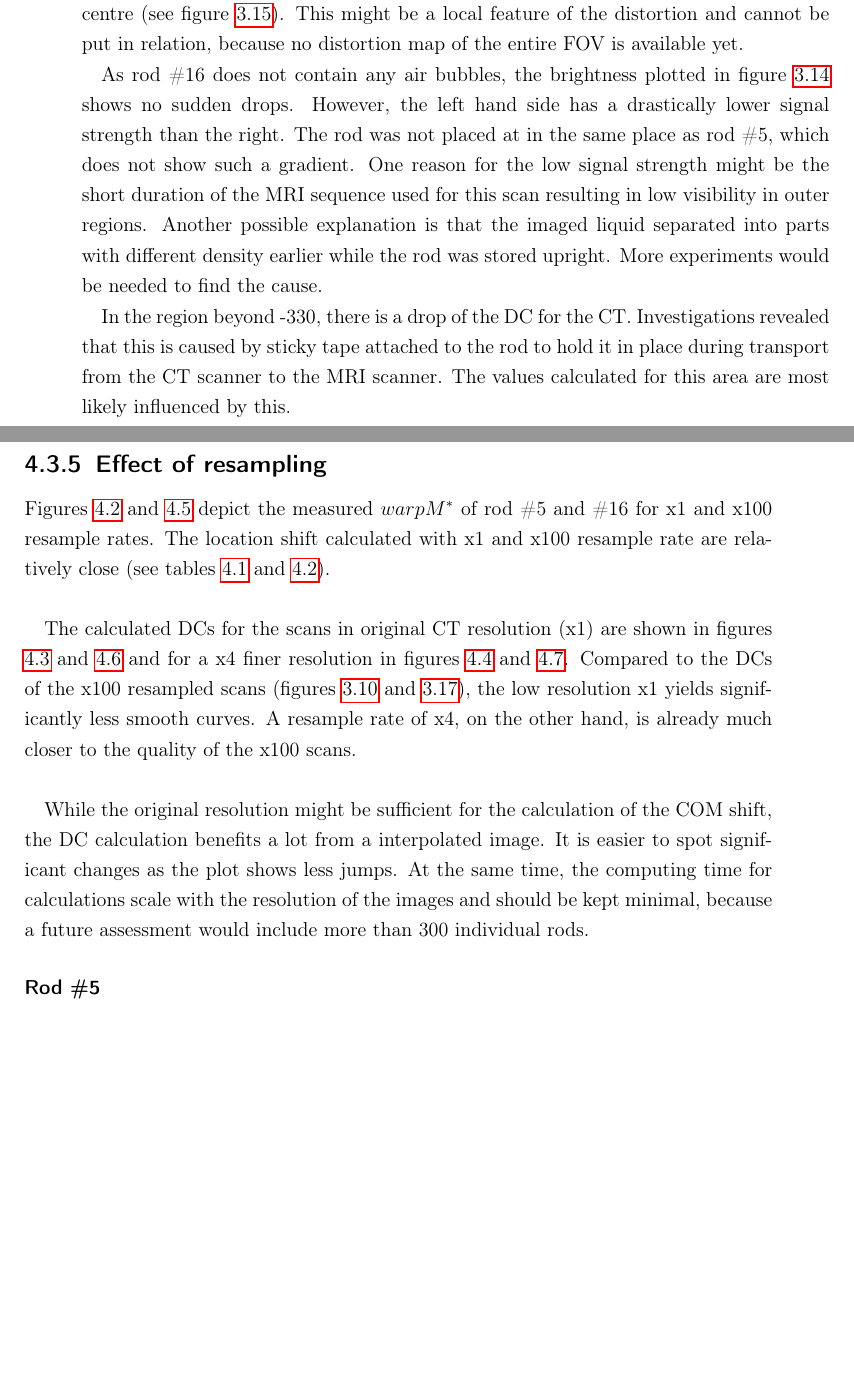
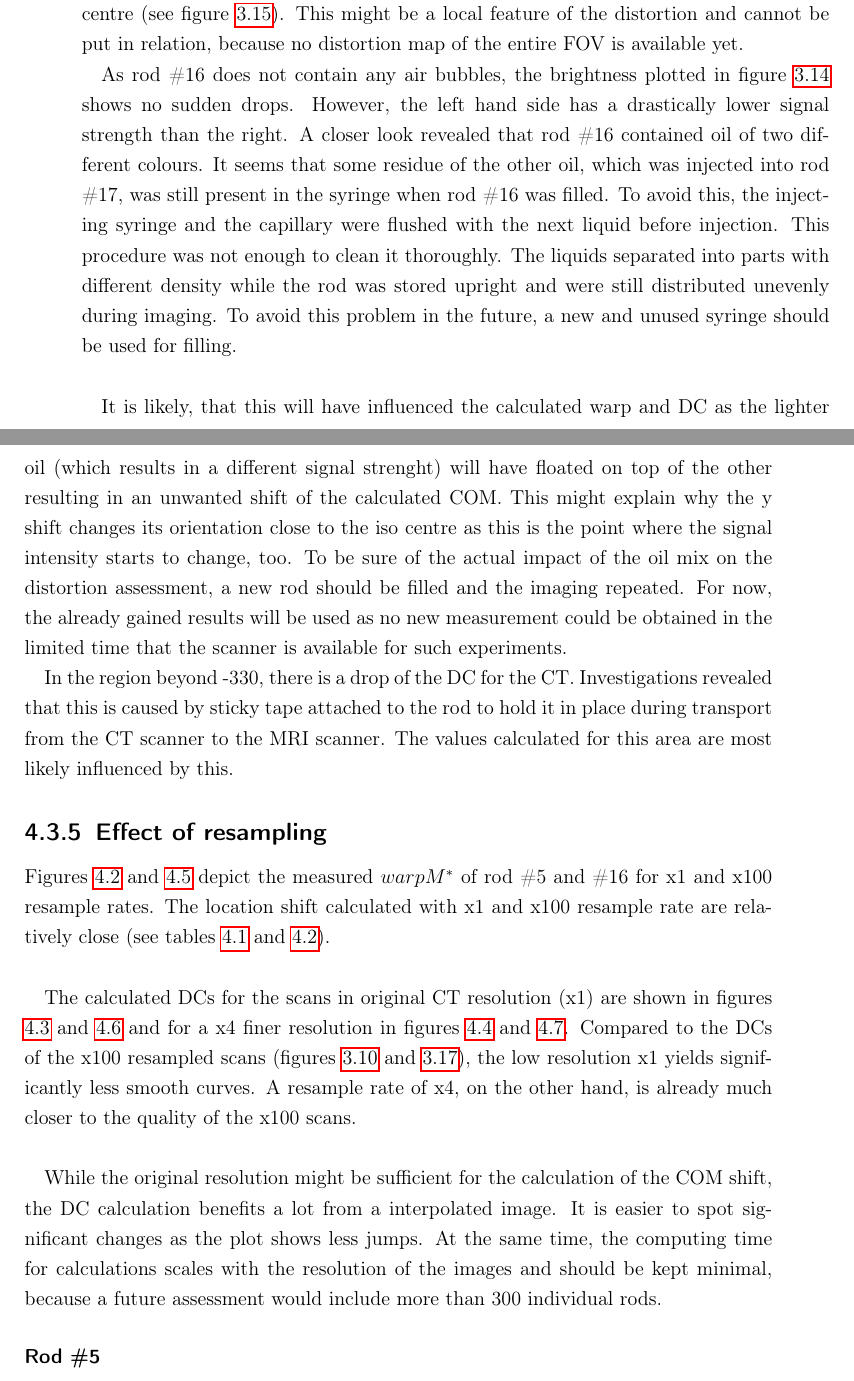
Before and after one commit to cyberspeck/warp-thesis, a LaTeX thesis (latex2/bachelor-thesis.tex, which reads latex2/discussion.tex): two parts of pages 87 and 88 of 104, joined at a grey line, cut so that both start at the same text, the shorter picture padded with empty space. Compiled offline with pdfLaTeX.

Commit message:
rewrote part about oil separating in rod #16, minor changes

```diff
--- a/latex2/discussion.tex
+++ b/latex2/discussion.tex
@@ -208,10 +208,18 @@ This might be a local feature of the distortion and cannot be put in relation, b
 
 As rod \#16 does not contain any air bubbles, the brightness plotted in figure \ref{fig:ph3_MR_x100_brightness} shows no sudden drops.
 However, the left hand side has a drastically lower signal strength than the right.
-The rod was not placed at in the same place as rod \#5, which does not show such a gradient.
-One reason for the low signal strength might be the short duration of the MRI sequence used for this scan resulting in low visibility in outer regions.
-Another possible explanation is that the imaged liquid separated into parts with different density earlier while the rod was stored upright.
-More experiments would be needed to find the cause.
+A closer look revealed that rod \#16 contained oil of two different colours.
+It seems that some residue of the other oil, which was injected into rod \#17, was still present in the syringe when rod \#16 was filled.
+To avoid this, the injecting syringe and the capillary were flushed with the next liquid before injection.
+This procedure was not enough to clean it thoroughly.
+The liquids separated into parts with different density while the rod was stored upright and were still distributed unevenly during imaging.
+To avoid this problem in the future, a new and unused syringe should be used for filling.\\
+
+It is likely, that this will have influenced the calculated warp and DC as the lighter oil (which results in a different signal strenght) will have floated on top of the other resulting in an unwanted shift of the calculated COM.
+This might explain why the y shift changes its orientation close to the iso centre as this is the point where the signal intensity starts to change, too.
+To be sure of the actual impact of the oil mix on the distortion assessment, a new rod should be filled and the imaging repeated.
+For now, the already gained results will be used as no new measurement could be obtained in the limited time that the scanner is available for such experiments.
+
 
 In the region beyond -330, there is a drop of the DC for the CT.
 Investigations revealed that this is caused by sticky tape attached to the rod to hold it in place during transport from the CT scanner to the MRI scanner.
@@ -230,7 +238,7 @@ A resample rate of x4, on the other hand, is already much closer to the quality
 
 While the original resolution might be sufficient for the calculation of the COM shift, the DC calculation benefits a lot from a interpolated image.
 It is easier to spot significant changes as the plot shows less jumps.
-At the same time, the computing time for calculations scale with the resolution of the images and should be kept minimal, because a future assessment would include more than 300 individual rods.
+At the same time, the computing time for calculations scales with the resolution of the images and should be kept minimal, because a future assessment would include more than 300 individual rods.
 
 \subsubsection{Rod \#5}
 
```
Also changed, not shown: latex2/conclusio.tex (+3 -3 lines), latex2/intro.tex (+1 -1 lines), latex2/material_methods.tex (+6 -6 lines), latex2/discussion.tex (2 more changed lines).
